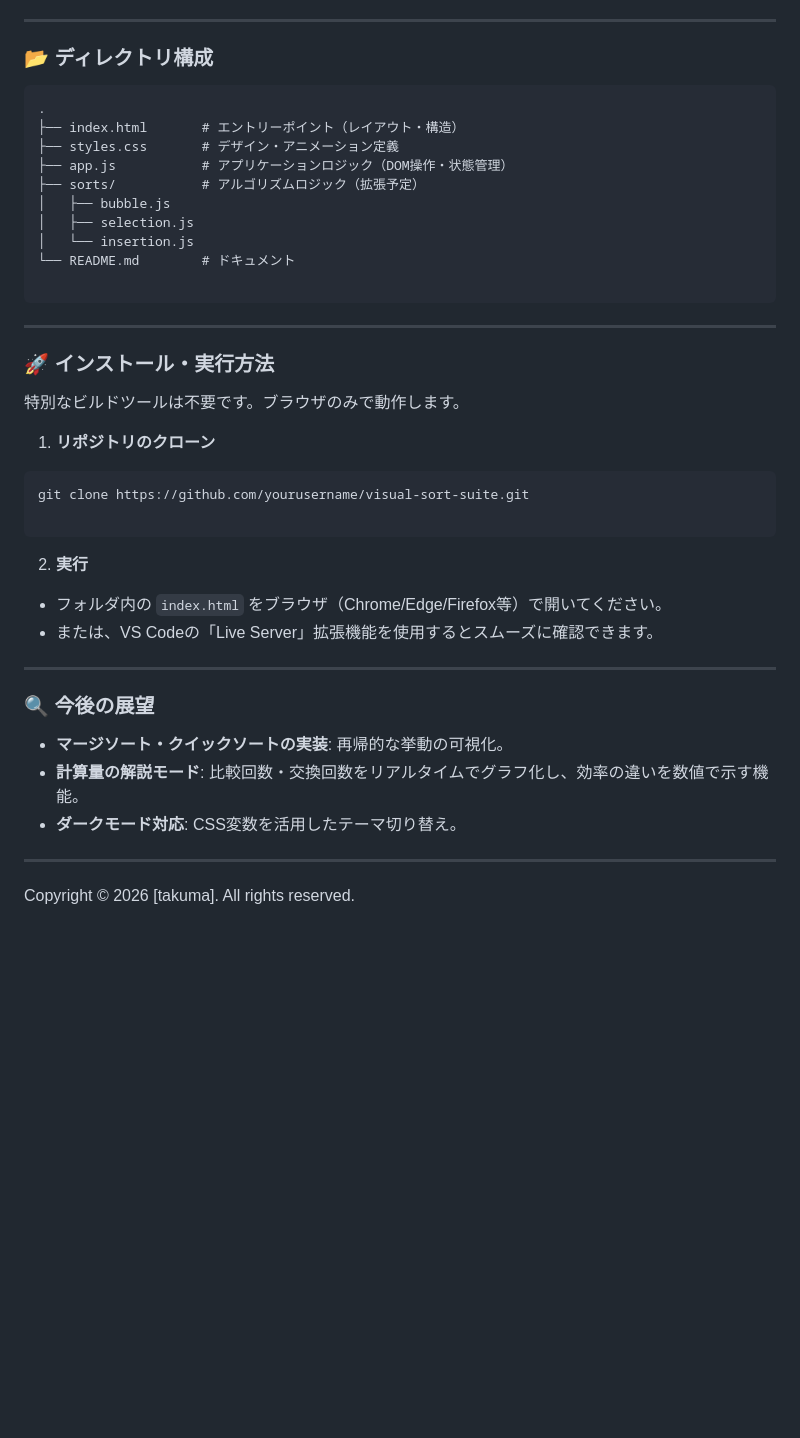
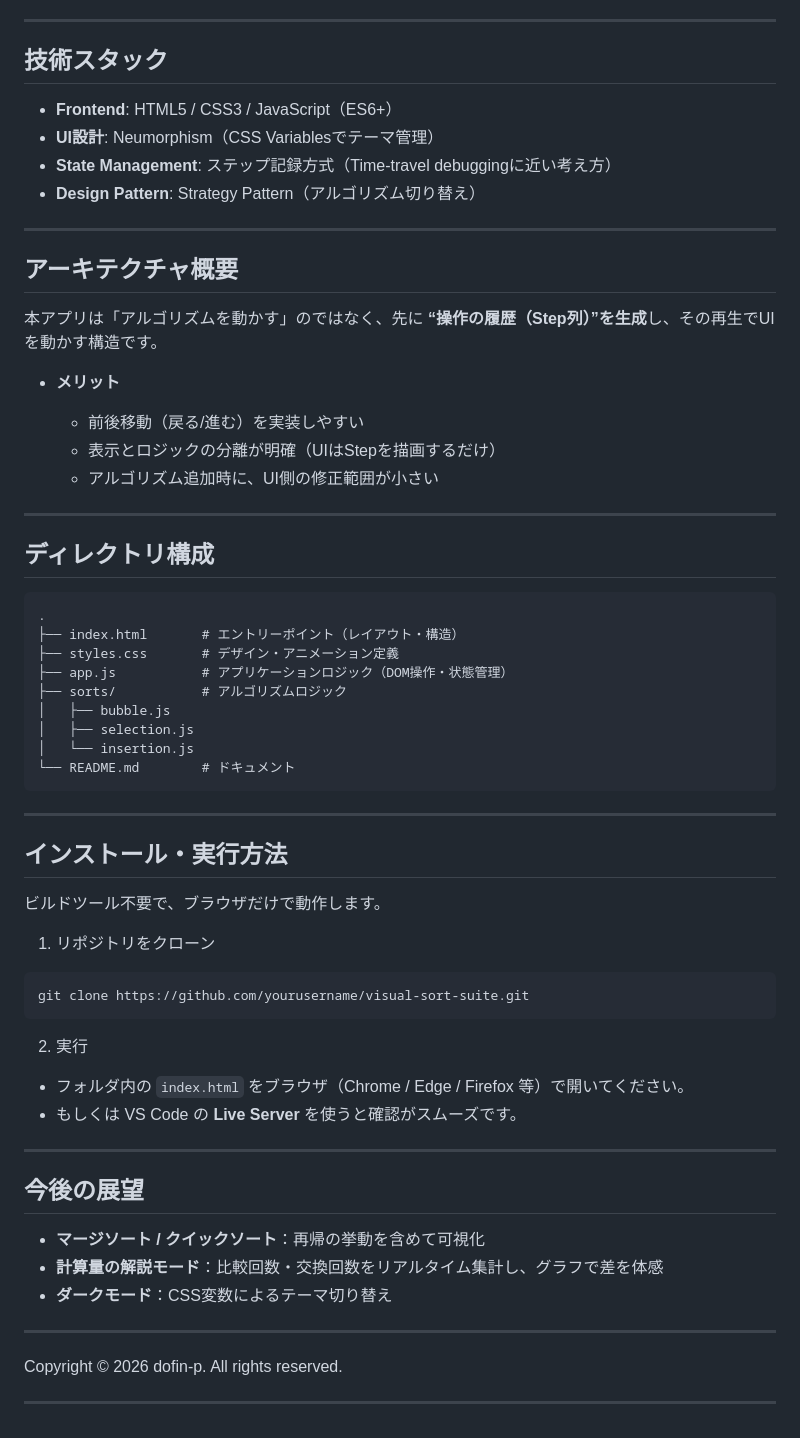
Before and after one commit to Dofin-p/Visualsort-suite, a Markdown page: README.md, the part around one of its changes. GitHub-like rendering; blank space fills up the shorter version.

````diff
--- a/README.md
+++ b/README.md
@@ -87,48 +87,68 @@
 
 ---
 
-### 📂 ディレクトリ構成
+## 技術スタック
+
+* **Frontend**: HTML5 / CSS3 / JavaScript（ES6+）
+* **UI設計**: Neumorphism（CSS Variablesでテーマ管理）
+* **State Management**: ステップ記録方式（Time-travel debuggingに近い考え方）
+* **Design Pattern**: Strategy Pattern（アルゴリズム切り替え）
+
+---
+
+## アーキテクチャ概要
+
+本アプリは「アルゴリズムを動かす」のではなく、先に **“操作の履歴（Step列）”を生成**し、その再生でUIを動かす構造です。
+
+* **メリット**
+
+  * 前後移動（戻る/進む）を実装しやすい
+  * 表示とロジックの分離が明確（UIはStepを描画するだけ）
+  * アルゴリズム追加時に、UI側の修正範囲が小さい
+
+---
+
+## ディレクトリ構成
 
 ```text
 .
 ├── index.html       # エントリーポイント（レイアウト・構造）
 ├── styles.css       # デザイン・アニメーション定義
 ├── app.js           # アプリケーションロジック（DOM操作・状態管理）
-├── sorts/           # アルゴリズムロジック（拡張予定）
+├── sorts/           # アルゴリズムロジック
 │   ├── bubble.js
 │   ├── selection.js
 │   └── insertion.js
 └── README.md        # ドキュメント
-
 ```
 
 ---
 
-### 🚀 インストール・実行方法
+## インストール・実行方法
 
-特別なビルドツールは不要です。ブラウザのみで動作します。
+ビルドツール不要で、ブラウザだけで動作します。
 
-1. **リポジトリのクローン**
+1. リポジトリをクローン
+
 ```bash
 git clone https://github.com/yourusername/visual-sort-suite.git
-
 ```
 
+2. 実行
 
-2. **実行**
-* フォルダ内の `index.html` をブラウザ（Chrome/Edge/Firefox等）で開いてください。
-* または、VS Codeの「Live Server」拡張機能を使用するとスムーズに確認できます。
-
-
+* フォルダ内の `index.html` をブラウザ（Chrome / Edge / Firefox 等）で開いてください。
+* もしくは VS Code の **Live Server** を使うと確認がスムーズです。
 
 ---
 
-### 🔍 今後の展望
+## 今後の展望
 
-* **マージソート・クイックソートの実装**: 再帰的な挙動の可視化。
-* **計算量の解説モード**: 比較回数・交換回数をリアルタイムでグラフ化し、効率の違いを数値で示す機能。
-* **ダークモード対応**: CSS変数を活用したテーマ切り替え。
+* **マージソート / クイックソート**：再帰の挙動を含めて可視化
+* **計算量の解説モード**：比較回数・交換回数をリアルタイム集計し、グラフで差を体感
+* **ダークモード**：CSS変数によるテーマ切り替え
 
 ---
 
-Copyright © 2026 [takuma]. All rights reserved.
+Copyright © 2026 dofin-p. All rights reserved.
+
+---
````
Also changed, not shown: other parts of README.md (+57 -57 lines).
